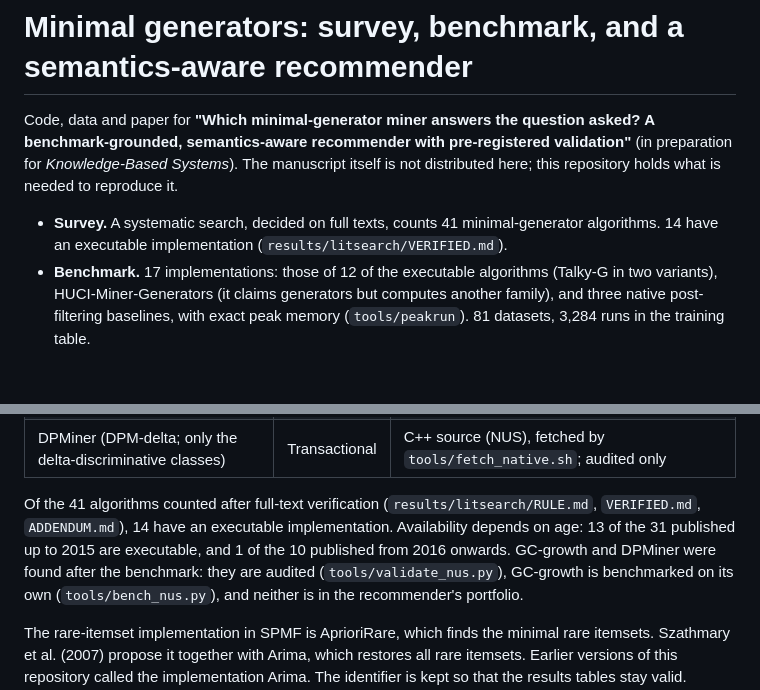
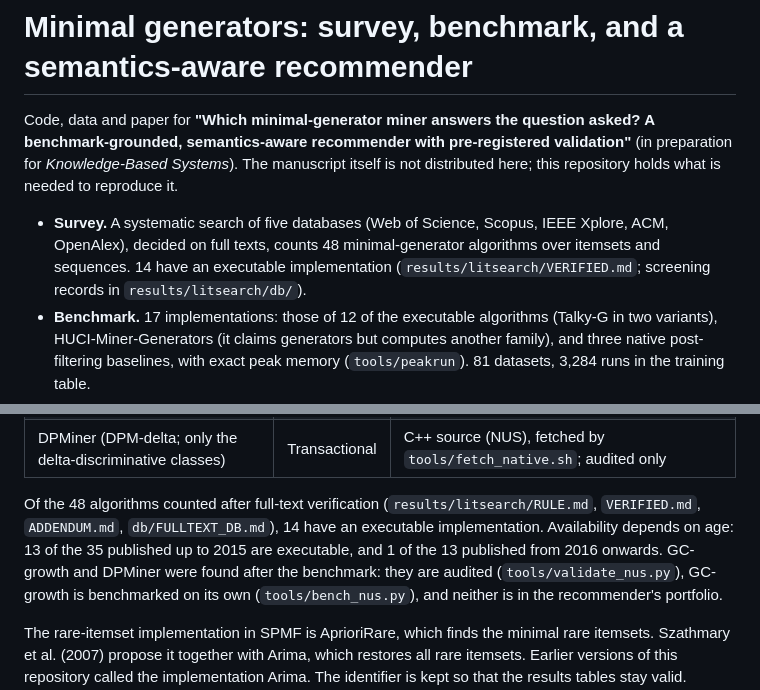
Before and after one commit to Hanketsu35/generator-survey, a Markdown page: README.md, 2 parts joined by grey strips. Drawn GitHub-style; blank space fills up the shorter version.

Commit message:
Recall counted per algorithm (44 of 48 retrieved by the databases) and the candidate totals for the PRISMA flow (111 decided on full text); README updated to 48 counted, 14 executable

```diff
--- a/README.md
+++ b/README.md
@@ -6,9 +6,11 @@ validation"** (in preparation for *Knowledge-Based Systems*). The manuscript
 itself is not distributed here; this repository holds what is needed to
 reproduce it.
 
-- **Survey.** A systematic search, decided on full texts, counts 41
-  minimal-generator algorithms. 14 have an executable implementation
-  (`results/litsearch/VERIFIED.md`).
+- **Survey.** A systematic search of five databases (Web of Science,
+  Scopus, IEEE Xplore, ACM, OpenAlex), decided on full texts, counts 48
+  minimal-generator algorithms over itemsets and sequences. 14 have an
+  executable implementation (`results/litsearch/VERIFIED.md`; screening
+  records in `results/litsearch/db/`).
 - **Benchmark.** 17 implementations: those of 12 of the executable algorithms
   (Talky-G in two variants), HUCI-Miner-Generators (it claims generators but
   computes another family), and three native post-filtering baselines, with exact peak memory
@@ -282,11 +284,11 @@ abort again at 11.1–11.8 GB.
 | GC-growth | Transactional | C++ source (NUS), fetched by `tools/fetch_native.sh`; audited and benchmarked separately |
 | DPMiner (DPM-delta; only the delta-discriminative classes) | Transactional | C++ source (NUS), fetched by `tools/fetch_native.sh`; audited only |
 
-Of the 41 algorithms counted after full-text verification
-(`results/litsearch/RULE.md`, `VERIFIED.md`, `ADDENDUM.md`), 14 have an
-executable implementation. Availability depends on age: 13 of the 31
-published up to 2015 are executable, and 1 of the 10 published from 2016
-onwards. GC-growth and DPMiner were found after the benchmark: they are
+Of the 48 algorithms counted after full-text verification
+(`results/litsearch/RULE.md`, `VERIFIED.md`, `ADDENDUM.md`,
+`db/FULLTEXT_DB.md`), 14 have an executable implementation. Availability
+depends on age: 13 of the 35 published up to 2015 are executable, and 1 of
+the 13 published from 2016 onwards. GC-growth and DPMiner were found after the benchmark: they are
 audited (`tools/validate_nus.py`), GC-growth is benchmarked on its own
 (`tools/bench_nus.py`), and neither is in the recommender's portfolio.
 
```
Also changed, not shown: 1 other file.
